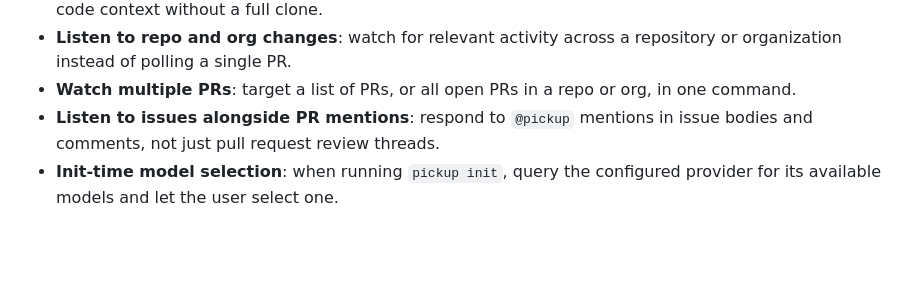
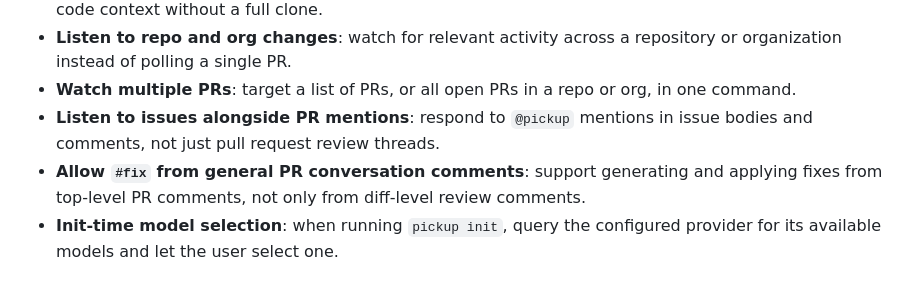
Before and after one commit to YogliB/crewmate, a Markdown page: README.md, the part around the change. GitHub-like rendering; blank space fills up the shorter version.

Commit message:
docs: add TBD for fix support in general PR conversation comments (#32)
Co-authored-by: Devin <158243242+devin-ai-integration[bot]@users.noreply.github.com>

```diff
--- a/README.md
+++ b/README.md
@@ -117,6 +117,7 @@ pickup watch owner/repo/pull/4 --fix --user myorg-bot
 - **Listen to repo and org changes**: watch for relevant activity across a repository or organization instead of polling a single PR.
 - **Watch multiple PRs**: target a list of PRs, or all open PRs in a repo or org, in one command.
 - **Listen to issues alongside PR mentions**: respond to `@pickup` mentions in issue bodies and comments, not just pull request review threads.
+- **Allow `#fix` from general PR conversation comments**: support generating and applying fixes from top-level PR comments, not only from diff-level review comments.
 - **Init-time model selection**: when running `pickup init`, query the configured provider for its available models and let the user select one.
 
 ## More docs
```
